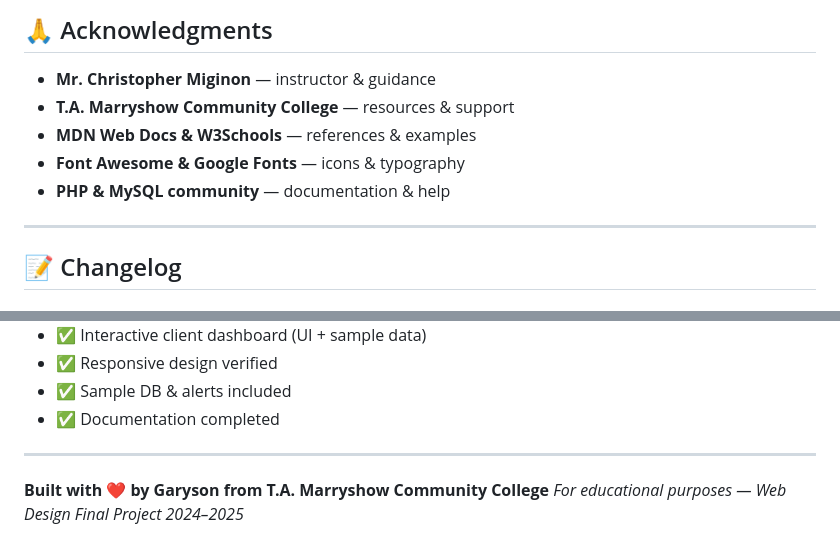
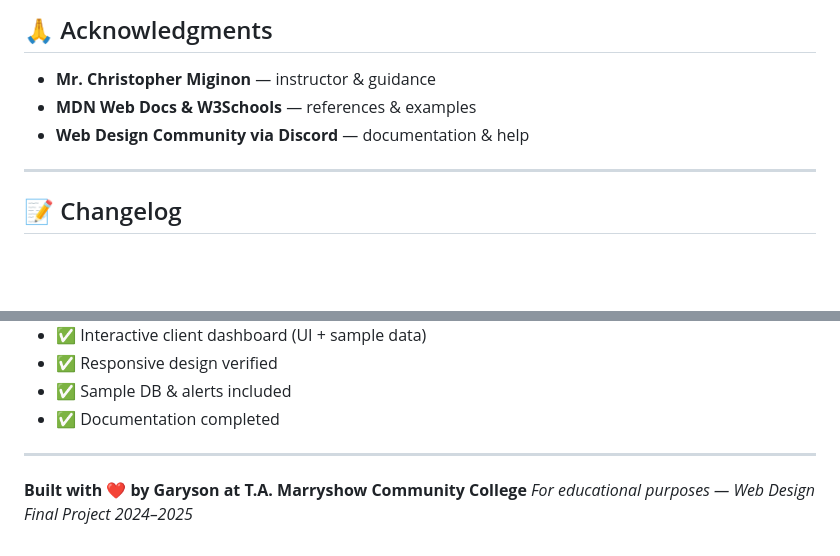
Before and after one commit to GDev1024/IslandShield-website, a Markdown page: README.md, 2 parts joined by grey strips. GitHub-like rendering; blank space fills up the shorter version.

```diff
--- a/README.md
+++ b/README.md
@@ -270,10 +270,8 @@ This project is licensed under the **Apache License 2.0**. See the [LICENSE](LIC
 ## 🙏 Acknowledgments
 
 - **Mr. Christopher Miginon** — instructor & guidance
-- **T.A. Marryshow Community College** — resources & support
 - **MDN Web Docs & W3Schools** — references & examples
-- **Font Awesome & Google Fonts** — icons & typography
-- **PHP & MySQL community** — documentation & help
+- **Web Design Community via Discord** — documentation & help
 
 
 ---
@@ -293,5 +291,5 @@ This project is licensed under the **Apache License 2.0**. See the [LICENSE](LIC
 
 ---
 
-**Built with ❤️ by Garyson from T.A. Marryshow Community College**
+**Built with ❤️ by Garyson at T.A. Marryshow Community College**
 *For educational purposes — Web Design Final Project 2024–2025*
```
